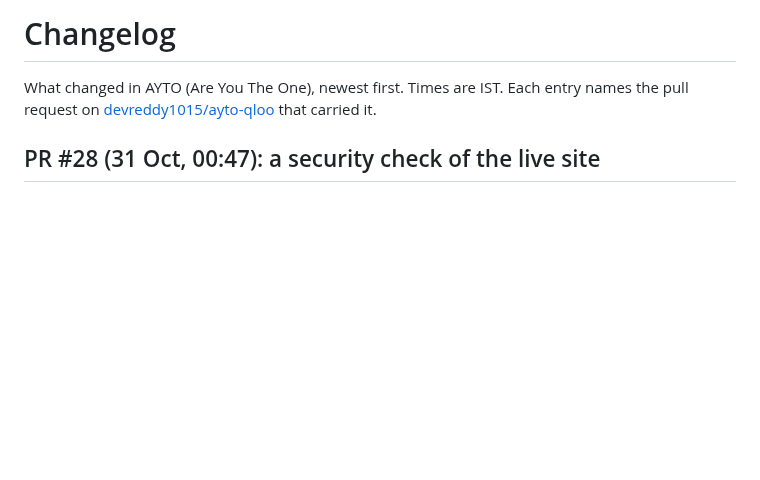
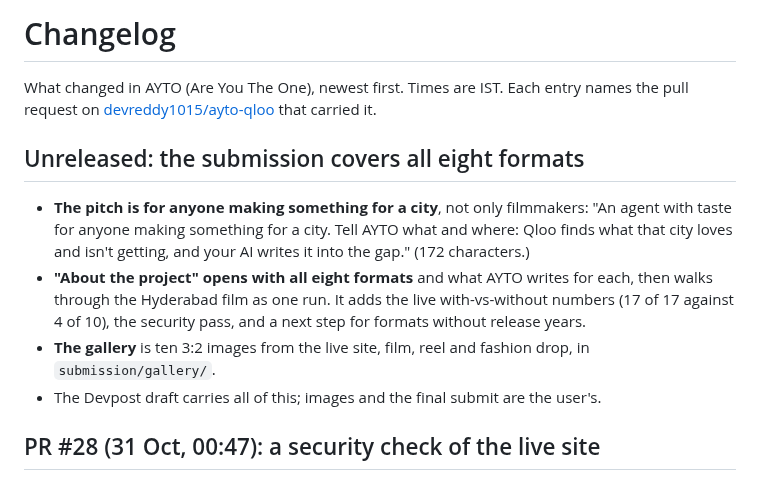
Before and after one commit to devreddy1015/ayto-qloo, a Markdown page: CHANGELOG.md, the part around the change. Drawn GitHub-style; blank space fills up the shorter version.

```diff
--- a/CHANGELOG.md
+++ b/CHANGELOG.md
@@ -2,6 +2,17 @@
 
 What changed in AYTO (Are You The One), newest first. Times are IST. Each entry names the pull request on
 [devreddy1015/ayto-qloo](https://github.com/devreddy1015/ayto-qloo) that carried it.
+
+## Unreleased: the submission covers all eight formats
+
+- **The pitch is for anyone making something for a city**, not only filmmakers: "An agent with taste for anyone making
+  something for a city. Tell AYTO what and where: Qloo finds what that city loves and isn't getting, and your AI writes
+  it into the gap." (172 characters.)
+- **"About the project" opens with all eight formats** and what AYTO writes for each, then walks through the Hyderabad
+  film as one run. It adds the live with-vs-without numbers (17 of 17 against 4 of 10), the security pass, and a
+  next step for formats without release years.
+- **The gallery** is ten 3:2 images from the live site, film, reel and fashion drop, in `submission/gallery/`.
+- The Devpost draft carries all of this; images and the final submit are the user's.
 
 ## PR #28 (31 Oct, 00:47): a security check of the live site
 
```
Also changed, not shown: docs/SUBMISSION.md (+40 -23 lines).
